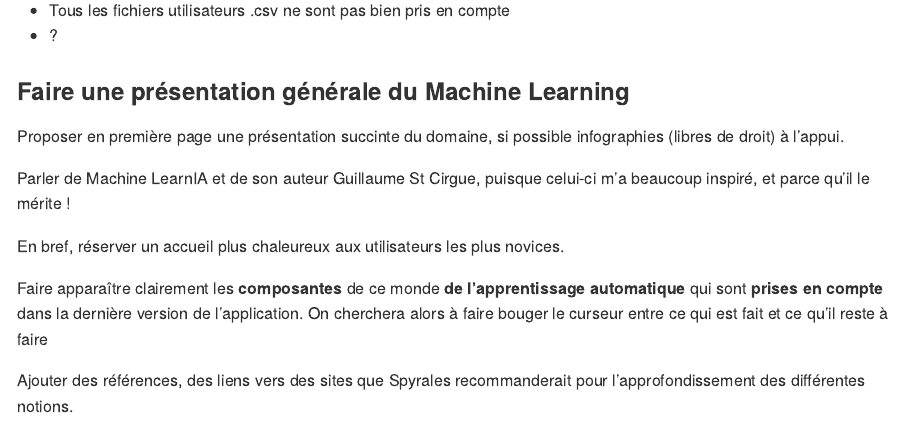
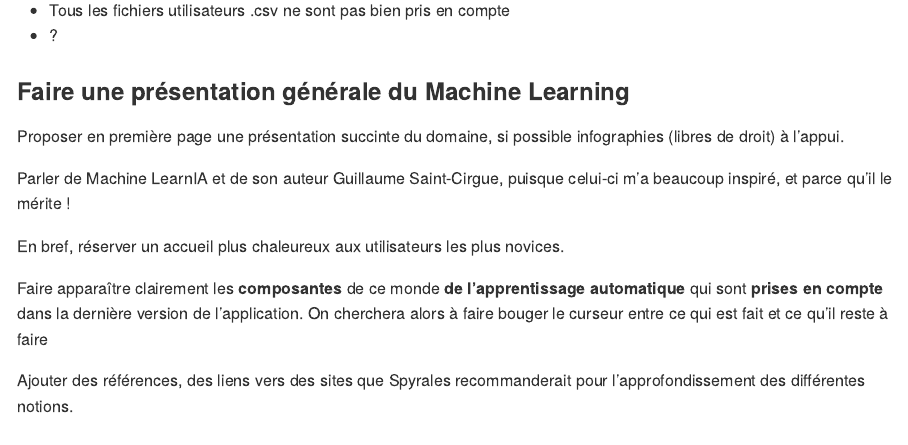
Before and after one commit to GillesDeLille/mlExplore, an R Markdown document (README.RMD): the page in a window 1100 px wide, from 3550 px down. The pictures show the output file README.md that the author committed with the source, drawn offline in the style of GitHub.

Commit message:
machine learnia

```diff
--- a/README.RMD
+++ b/README.RMD
@@ -171,7 +171,7 @@ On peut commencer par...
 
 Proposer en première page une présentation succinte du domaine, si possible infographies (libres de droit) à l'appui.
 
-Parler de Machine LearnIA et de son auteur Guillaume St Cirgue, puisque celui-ci m'a beaucoup inspiré, et parce qu'il le mérite !
+Parler de Machine LearnIA et de son auteur Guillaume Saint-Cirgue, puisque celui-ci m'a beaucoup inspiré, et parce qu'il le mérite !
 
 En bref, réserver un accueil plus chaleureux aux utilisateurs les plus novices.
 
```
Also changed, not shown: README.md.
